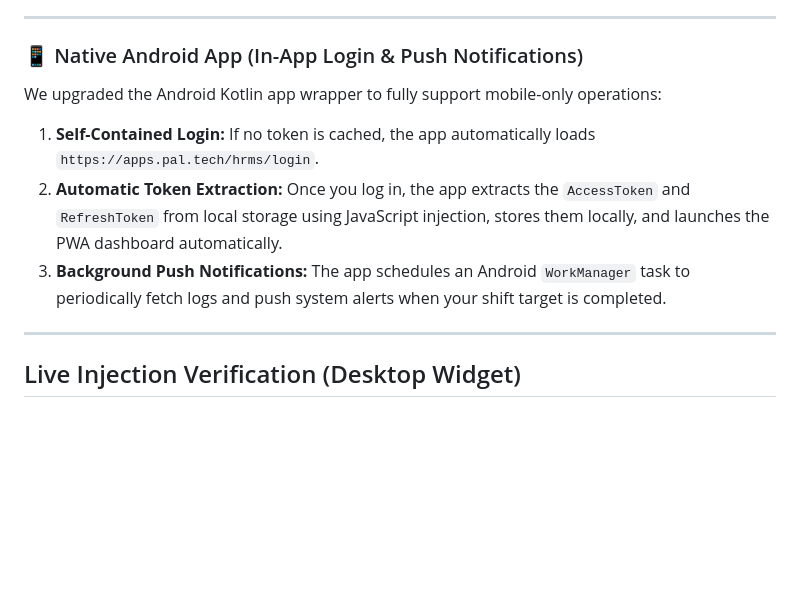
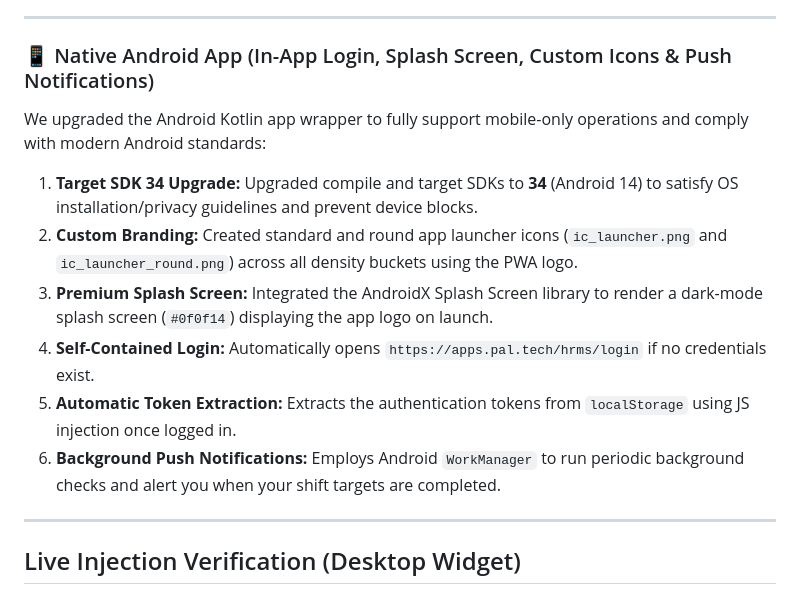
Before and after one commit to balakamal/hrms-tracker, a Markdown page: walkthrough.md, the part around the change. Rendered like a GitHub page; blank space fills up the shorter version.

Commit message:
docs: update walkthrough with SDK 34 and splashscreen details

```diff
--- a/walkthrough.md
+++ b/walkthrough.md
@@ -117,12 +117,15 @@ To completely eliminate the need to manually copy-paste the long access token on
 
 ---
 
-### 📱 Native Android App (In-App Login & Push Notifications)
+### 📱 Native Android App (In-App Login, Splash Screen, Custom Icons & Push Notifications)
 
-We upgraded the Android Kotlin app wrapper to fully support mobile-only operations:
-1. **Self-Contained Login:** If no token is cached, the app automatically loads `https://apps.pal.tech/hrms/login`.
-2. **Automatic Token Extraction:** Once you log in, the app extracts the `AccessToken` and `RefreshToken` from local storage using JavaScript injection, stores them locally, and launches the PWA dashboard automatically.
-3. **Background Push Notifications:** The app schedules an Android `WorkManager` task to periodically fetch logs and push system alerts when your shift target is completed.
+We upgraded the Android Kotlin app wrapper to fully support mobile-only operations and comply with modern Android standards:
+1. **Target SDK 34 Upgrade:** Upgraded compile and target SDKs to **34** (Android 14) to satisfy OS installation/privacy guidelines and prevent device blocks.
+2. **Custom Branding:** Created standard and round app launcher icons (`ic_launcher.png` and `ic_launcher_round.png`) across all density buckets using the PWA logo.
+3. **Premium Splash Screen:** Integrated the AndroidX Splash Screen library to render a dark-mode splash screen (`#0f0f14`) displaying the app logo on launch.
+4. **Self-Contained Login:** Automatically opens `https://apps.pal.tech/hrms/login` if no credentials exist.
+5. **Automatic Token Extraction:** Extracts the authentication tokens from `localStorage` using JS injection once logged in.
+6. **Background Push Notifications:** Employs Android `WorkManager` to run periodic background checks and alert you when your shift targets are completed.
 
 ---
 
```
